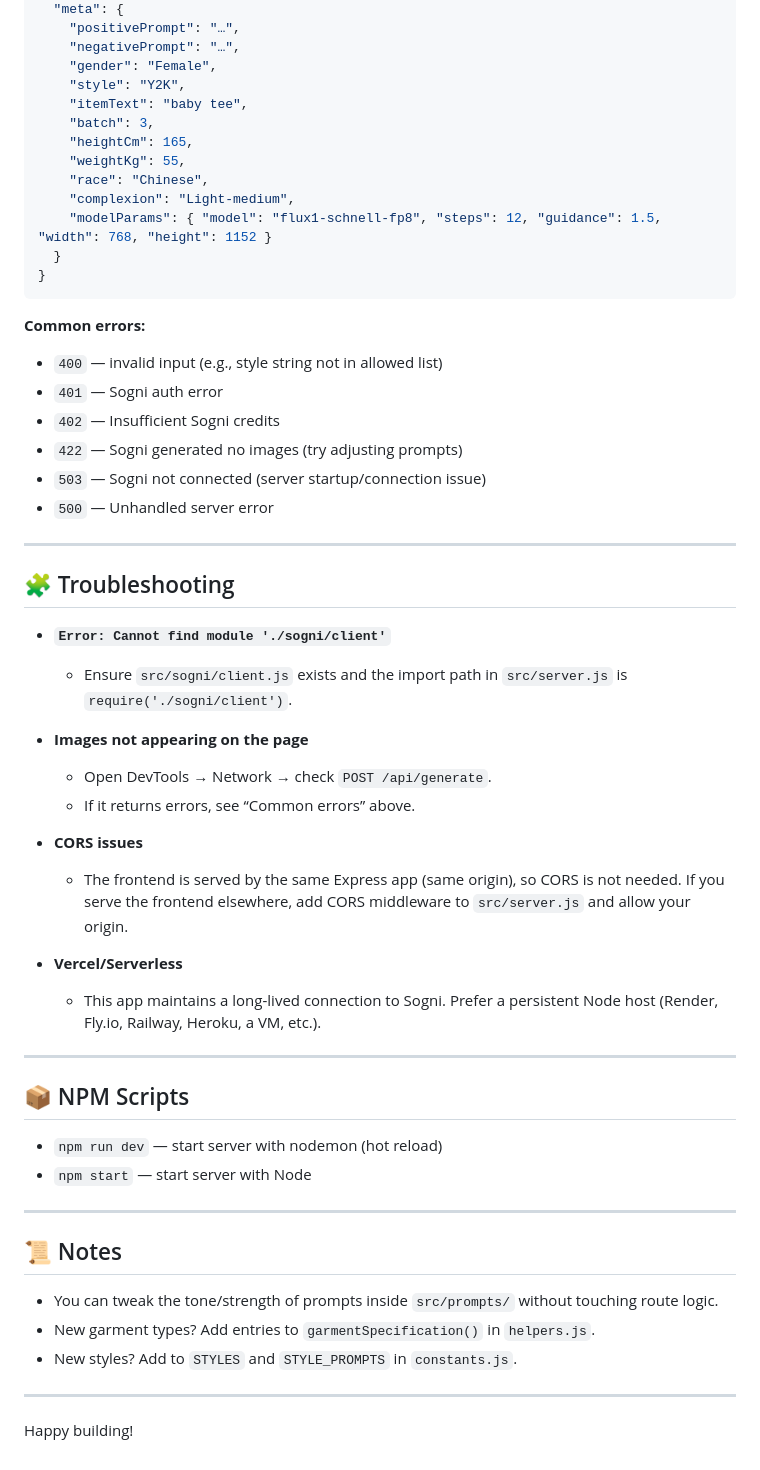
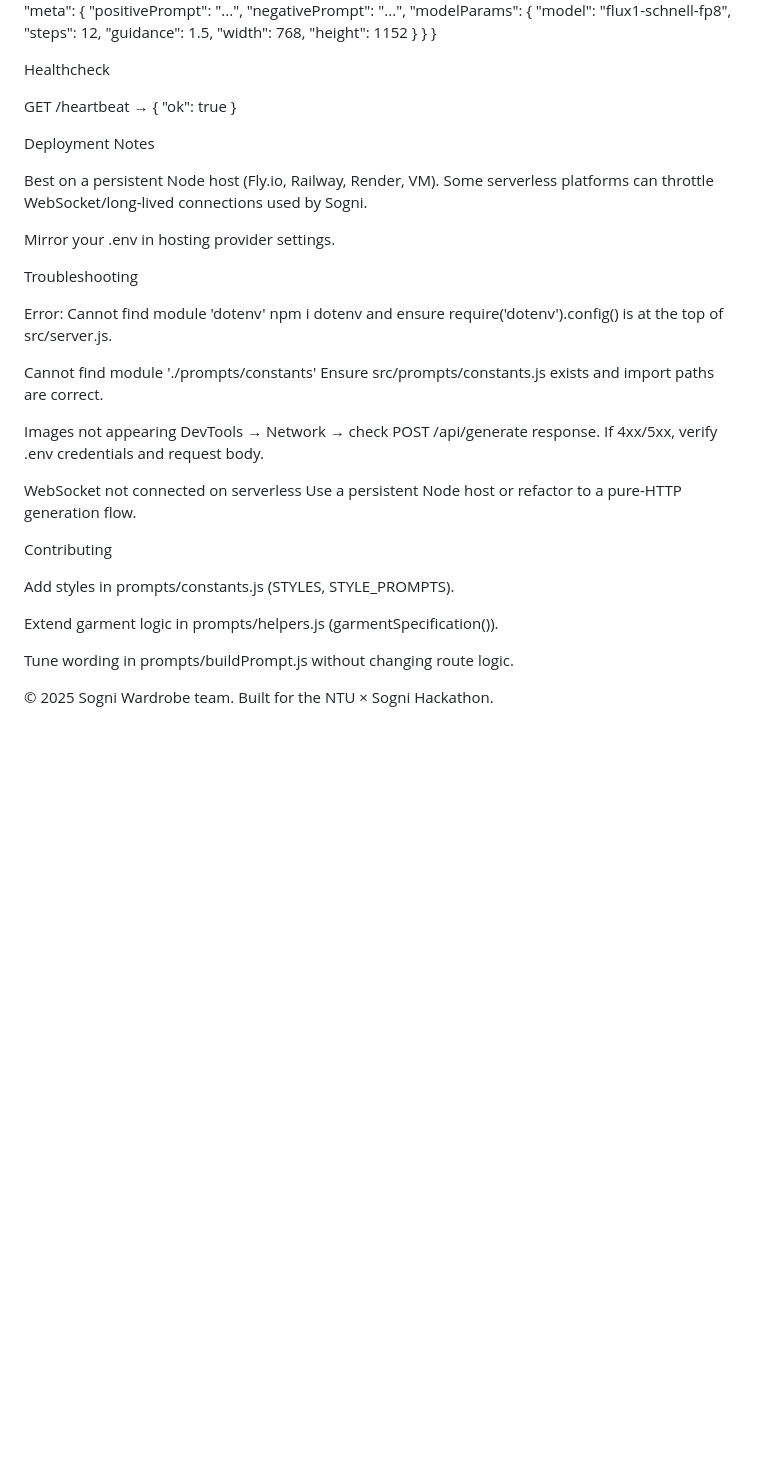
Before and after one commit to AKrey21/SogniWardrobe, a Markdown page: README.md, the part around the change printed below. GitHub-like rendering; blank space fills up the shorter version.

````diff
--- a/README.md
+++ b/README.md
@@ -155,60 +138,49 @@ Open http://localhost:${PORT}  (defaults to 3000).
   ],
   "meta": {
-    "positivePrompt": "…",
-    "negativePrompt": "…",
-    "gender": "Female",
-    "style": "Y2K",
-    "itemText": "baby tee",
-    "batch": 3,
-    "heightCm": 165,
-    "weightKg": 55,
-    "race": "Chinese",
-    "complexion": "Light-medium",
-    "modelParams": { "model": "flux1-schnell-fp8", "steps": 12, "guidance": 1.5, "width": 768, "height": 1152 }
+    "positivePrompt": "...",
+    "negativePrompt": "...",
+    "modelParams": {
+      "model": "flux1-schnell-fp8",
+      "steps": 12,
+      "guidance": 1.5,
+      "width": 768,
+      "height": 1152
+    }
   }
 }
-```
 
-**Common errors:**
-- `400` — invalid input (e.g., style string not in allowed list)
-- `401` — Sogni auth error
-- `402` — Insufficient Sogni credits
-- `422` — Sogni generated no images (try adjusting prompts)
-- `503` — Sogni not connected (server startup/connection issue)
-- `500` — Unhandled server error
+Healthcheck
 
----
+GET /heartbeat → { "ok": true }
 
-## 🧩 Troubleshooting
+Deployment Notes
 
-- **`Error: Cannot find module './sogni/client'`**
-  - Ensure `src/sogni/client.js` exists and the import path in `src/server.js` is `require('./sogni/client')`.
+Best on a persistent Node host (Fly.io, Railway, Render, VM).
+Some serverless platforms can throttle WebSocket/long-lived connections used by Sogni.
 
-- **Images not appearing on the page**
-  - Open DevTools → Network → check `POST /api/generate`.
-  - If it returns errors, see “Common errors” above.
+Mirror your .env in hosting provider settings.
 
-- **CORS issues**
-  - The frontend is served by the same Express app (same origin), so CORS is not needed. If you serve the frontend elsewhere, add CORS middleware to `src/server.js` and allow your origin.
+Troubleshooting
 
-- **Vercel/Serverless**
-  - This app maintains a long-lived connection to Sogni. Prefer a persistent Node host (Render, Fly.io, Railway, Heroku, a VM, etc.).
+Error: Cannot find module 'dotenv'
+npm i dotenv and ensure require('dotenv').config() is at the top of src/server.js.
 
----
+Cannot find module './prompts/constants'
+Ensure src/prompts/constants.js exists and import paths are correct.
 
-## 📦 NPM Scripts
+Images not appearing
+DevTools → Network → check POST /api/generate response.
+If 4xx/5xx, verify .env credentials and request body.
 
-- `npm run dev` — start server with nodemon (hot reload)
-- `npm start` — start server with Node
+WebSocket not connected on serverless
+Use a persistent Node host or refactor to a pure-HTTP generation flow.
 
----
+Contributing
 
-## 📜 Notes
+Add styles in prompts/constants.js (STYLES, STYLE_PROMPTS).
 
-- You can tweak the tone/strength of prompts inside `src/prompts/` without touching route logic.
-- New garment types? Add entries to `garmentSpecification()` in `helpers.js`.
-- New styles? Add to `STYLES` and `STYLE_PROMPTS` in `constants.js`.
+Extend garment logic in prompts/helpers.js (garmentSpecification()).
 
----
+Tune wording in prompts/buildPrompt.js without changing route logic.
 
-Happy building!
+© 2025 Sogni Wardrobe team. Built for the NTU × Sogni Hackathon.
````
Also changed, not shown: other parts of README.md (+99 -116 lines).
